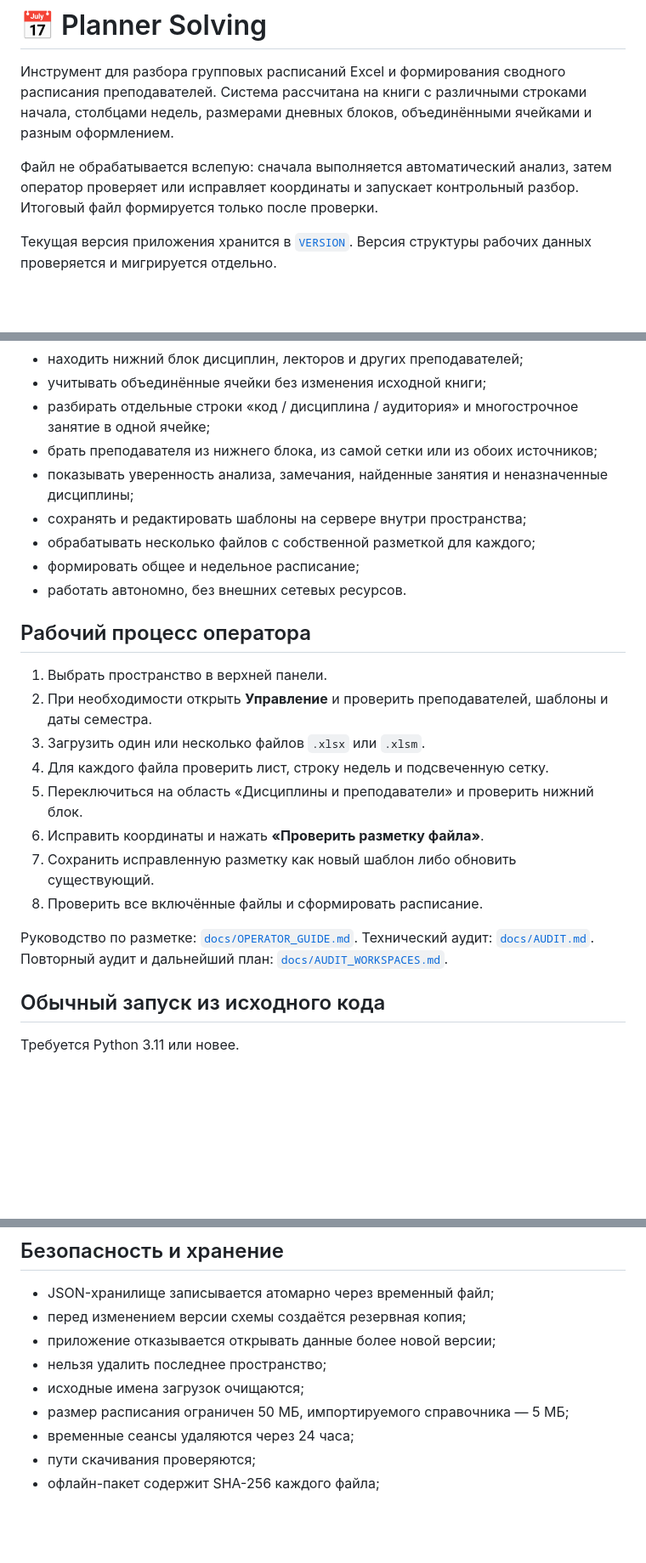
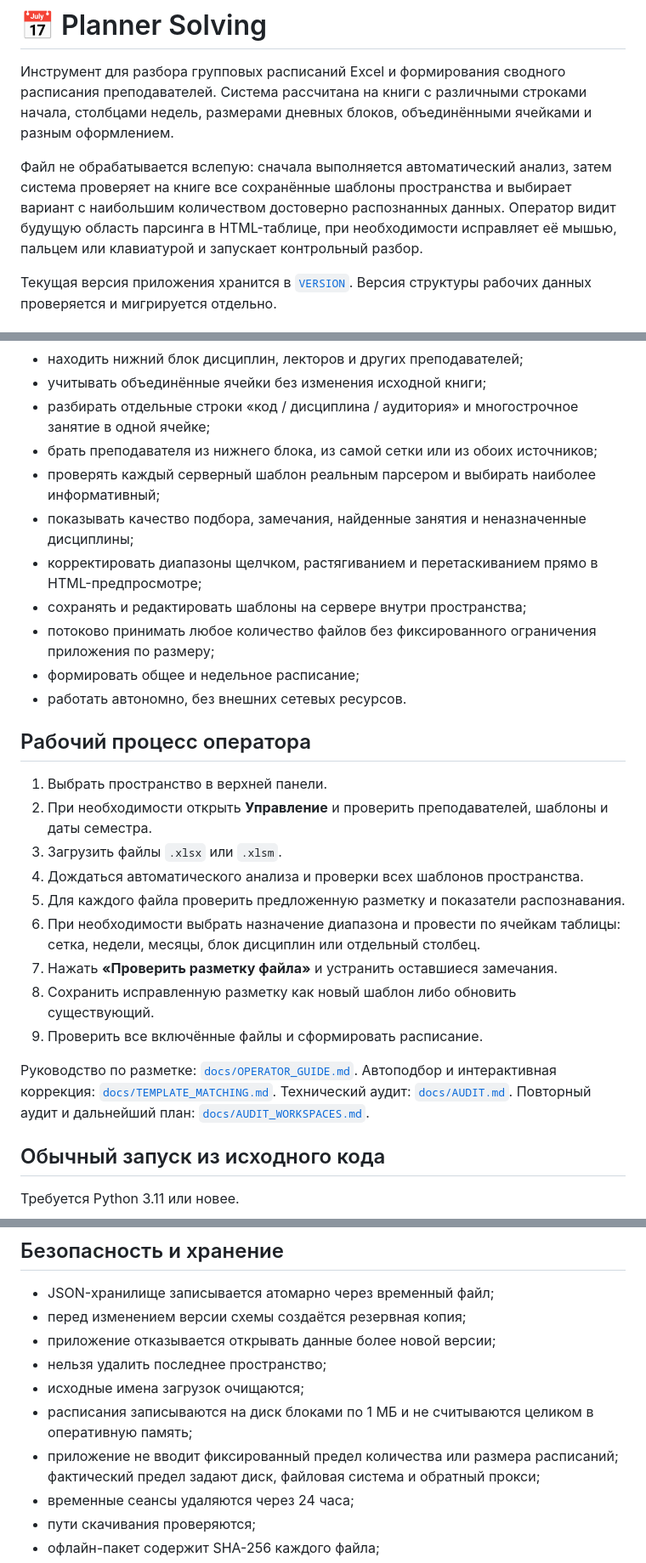
Before and after one commit to f2re/planer-solving, a Markdown page: README.md, 3 parts joined by grey strips. Shown at 85% size. GitHub-like rendering; blank space fills up the shorter version.

Commit message:
Обновить документацию версии 2.4.0

```diff
--- a/README.md
+++ b/README.md
@@ -2,7 +2,7 @@
 
 Инструмент для разбора групповых расписаний Excel и формирования сводного расписания преподавателей. Система рассчитана на книги с различными строками начала, столбцами недель, размерами дневных блоков, объединёнными ячейками и разным оформлением.
 
-Файл не обрабатывается вслепую: сначала выполняется автоматический анализ, затем оператор проверяет или исправляет координаты и запускает контрольный разбор. Итоговый файл формируется только после проверки.
+Файл не обрабатывается вслепую: сначала выполняется автоматический анализ, затем система проверяет на книге все сохранённые шаблоны пространства и выбирает вариант с наибольшим количеством достоверно распознанных данных. Оператор видит будущую область парсинга в HTML-таблице, при необходимости исправляет её мышью, пальцем или клавиатурой и запускает контрольный разбор.
 
 Текущая версия приложения хранится в [`VERSION`](VERSION). Версия структуры рабочих данных проверяется и мигрируется отдельно.
 
@@ -39,9 +39,11 @@
 - учитывать объединённые ячейки без изменения исходной книги;
 - разбирать отдельные строки «код / дисциплина / аудитория» и многострочное занятие в одной ячейке;
 - брать преподавателя из нижнего блока, из самой сетки или из обоих источников;
-- показывать уверенность анализа, замечания, найденные занятия и неназначенные дисциплины;
+- проверять каждый серверный шаблон реальным парсером и выбирать наиболее информативный;
+- показывать качество подбора, замечания, найденные занятия и неназначенные дисциплины;
+- корректировать диапазоны щелчком, растягиванием и перетаскиванием прямо в HTML-предпросмотре;
 - сохранять и редактировать шаблоны на сервере внутри пространства;
-- обрабатывать несколько файлов с собственной разметкой для каждого;
+- потоково принимать любое количество файлов без фиксированного ограничения приложения по размеру;
 - формировать общее и недельное расписание;
 - работать автономно, без внешних сетевых ресурсов.
 
@@ -49,14 +51,15 @@
 
 1. Выбрать пространство в верхней панели.
 2. При необходимости открыть **Управление** и проверить преподавателей, шаблоны и даты семестра.
-3. Загрузить один или несколько файлов `.xlsx` или `.xlsm`.
-4. Для каждого файла проверить лист, строку недель и подсвеченную сетку.
-5. Переключиться на область «Дисциплины и преподаватели» и проверить нижний блок.
-6. Исправить координаты и нажать **«Проверить разметку файла»**.
-7. Сохранить исправленную разметку как новый шаблон либо обновить существующий.
-8. Проверить все включённые файлы и сформировать расписание.
+3. Загрузить файлы `.xlsx` или `.xlsm`.
+4. Дождаться автоматического анализа и проверки всех шаблонов пространства.
+5. Для каждого файла проверить предложенную разметку и показатели распознавания.
+6. При необходимости выбрать назначение диапазона и провести по ячейкам таблицы: сетка, недели, месяцы, блок дисциплин или отдельный столбец.
+7. Нажать **«Проверить разметку файла»** и устранить оставшиеся замечания.
+8. Сохранить исправленную разметку как новый шаблон либо обновить существующий.
+9. Проверить все включённые файлы и сформировать расписание.
 
-Руководство по разметке: [`docs/OPERATOR_GUIDE.md`](docs/OPERATOR_GUIDE.md). Технический аудит: [`docs/AUDIT.md`](docs/AUDIT.md). Повторный аудит и дальнейший план: [`docs/AUDIT_WORKSPACES.md`](docs/AUDIT_WORKSPACES.md).
+Руководство по разметке: [`docs/OPERATOR_GUIDE.md`](docs/OPERATOR_GUIDE.md). Автоподбор и интерактивная коррекция: [`docs/TEMPLATE_MATCHING.md`](docs/TEMPLATE_MATCHING.md). Технический аудит: [`docs/AUDIT.md`](docs/AUDIT.md). Повторный аудит и дальнейший план: [`docs/AUDIT_WORKSPACES.md`](docs/AUDIT_WORKSPACES.md).
 
 ## Обычный запуск из исходного кода
 
@@ -205,7 +212,8 @@ docs/                    # аудит и руководства
 - приложение отказывается открывать данные более новой версии;
 - нельзя удалить последнее пространство;
 - исходные имена загрузок очищаются;
-- размер расписания ограничен 50 МБ, импортируемого справочника — 5 МБ;
+- расписания записываются на диск блоками по 1 МБ и не считываются целиком в оперативную память;
+- приложение не вводит фиксированный предел количества или размера расписаний; фактический предел задают диск, файловая система и обратный прокси;
 - временные сеансы удаляются через 24 часа;
 - пути скачивания проверяются;
 - офлайн-пакет содержит SHA-256 каждого файла;
```
Also changed, not shown: other parts of README.md (+4 -0 lines).
